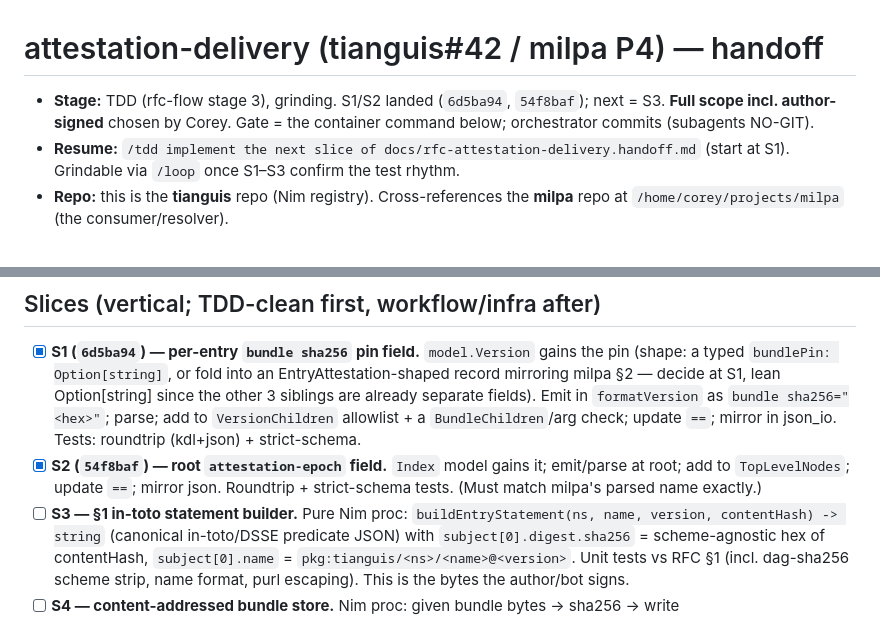
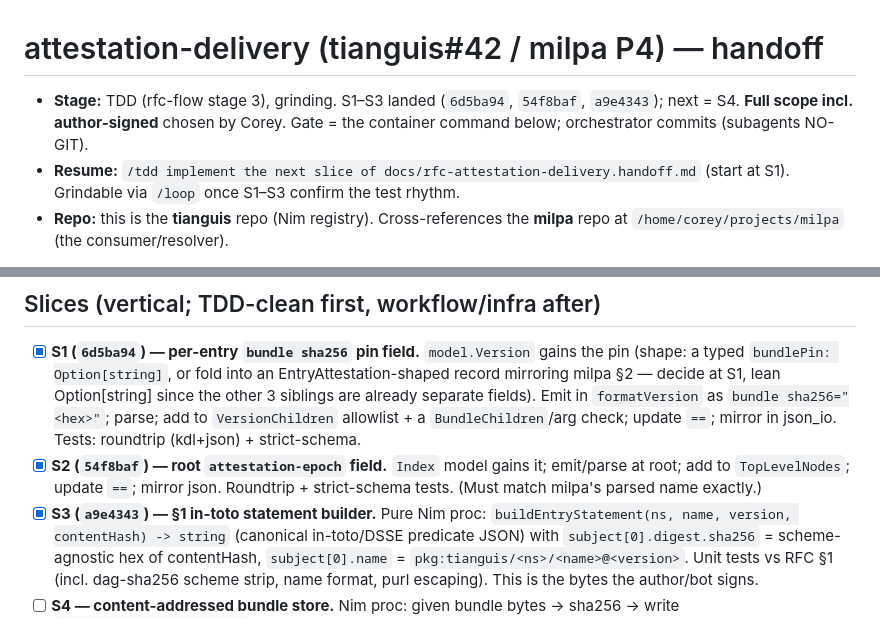
Before and after one commit to coreyleavitt/tianguis, a Markdown page: docs/rfc-attestation-delivery.handoff.md, 2 parts joined by grey strips. Drawn GitHub-style.

Commit message:
docs(rfc): mark S3 done

```diff
--- a/docs/rfc-attestation-delivery.handoff.md
+++ b/docs/rfc-attestation-delivery.handoff.md
@@ -1,7 +1,7 @@
 # attestation-delivery (tianguis#42 / milpa P4) — handoff
 
-- **Stage:** TDD (rfc-flow stage 3), grinding. S1/S2 landed (`6d5ba94`,
-  `54f8baf`); next = S3. **Full scope incl. author-signed** chosen by Corey.
+- **Stage:** TDD (rfc-flow stage 3), grinding. S1–S3 landed (`6d5ba94`,
+  `54f8baf`, `a9e4343`); next = S4. **Full scope incl. author-signed** chosen by Corey.
   Gate = the container command below; orchestrator commits (subagents NO-GIT).
 - **Resume:** `/tdd implement the next slice of docs/rfc-attestation-delivery.handoff.md`
   (start at S1). Grindable via `/loop` once S1–S3 confirm the test rhythm.
@@ -125,7 +125,7 @@ index, so milpa can verify per-entry author/vendor attribution offline.
 - [x] **S2 (`54f8baf`) — root `attestation-epoch` field.** `Index` model gains it; emit/parse
       at root; add to `TopLevelNodes`; update `==`; mirror json. Roundtrip +
       strict-schema tests. (Must match milpa's parsed name exactly.)
-- [ ] **S3 — §1 in-toto statement builder.** Pure Nim proc:
+- [x] **S3 (`a9e4343`) — §1 in-toto statement builder.** Pure Nim proc:
       `buildEntryStatement(ns, name, version, contentHash) -> string` (canonical
       in-toto/DSSE predicate JSON) with `subject[0].digest.sha256` =
       scheme-agnostic hex of contentHash, `subject[0].name` =
```
